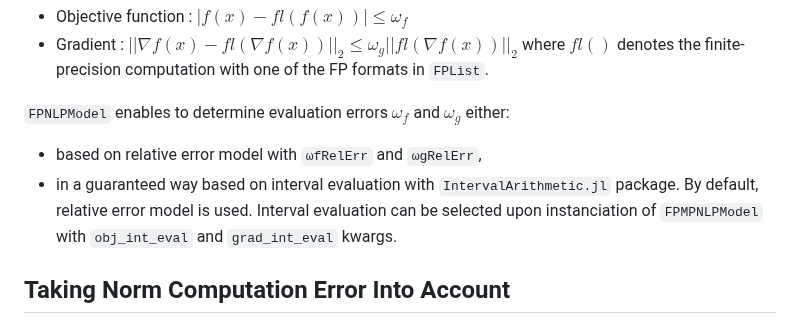
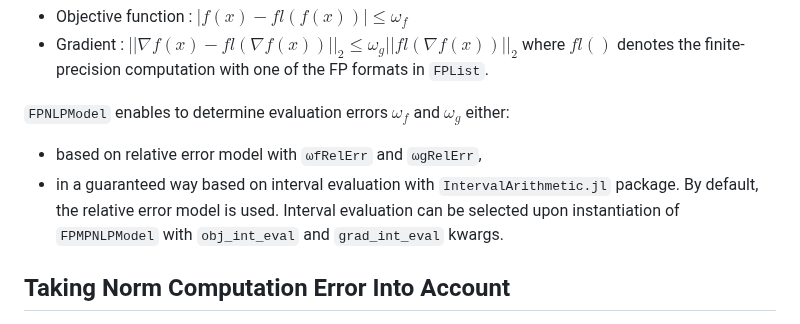
Before and after one commit to JuliaSmoothOptimizers/MultiPrecisionR2, a Markdown page: docs/src/FPMPNLPModel.md, the part around the change. Drawn GitHub-style.

Commit message:
Update docs/src/FPMPNLPModel.md
Co-authored-by: tmigot <tangi.migot@gmail.com>

```diff
--- a/docs/src/FPMPNLPModel.md
+++ b/docs/src/FPMPNLPModel.md
@@ -71,7 +71,7 @@ where $fl()$ denotes the finite-precision computation with one of the FP formats
 `FPNLPModel` enables to determine evaluation errors $\omega_f$ and $\omega_g$ either:
 * based on relative error model with `ωfRelErr` and `ωgRelErr`,
 * in a guaranteed way based on interval evaluation with `IntervalArithmetic.jl` package.
-By default, relative error model is used. Interval evaluation can be selected upon instanciation of `FPMPNLPModel` with `obj_int_eval` and `grad_int_eval` kwargs.
+By default, the relative error model is used. Interval evaluation can be selected upon instantiation of `FPMPNLPModel` with `obj_int_eval` and `grad_int_eval` kwargs.
 
 
 ## Taking Norm Computation Error Into Account
```
